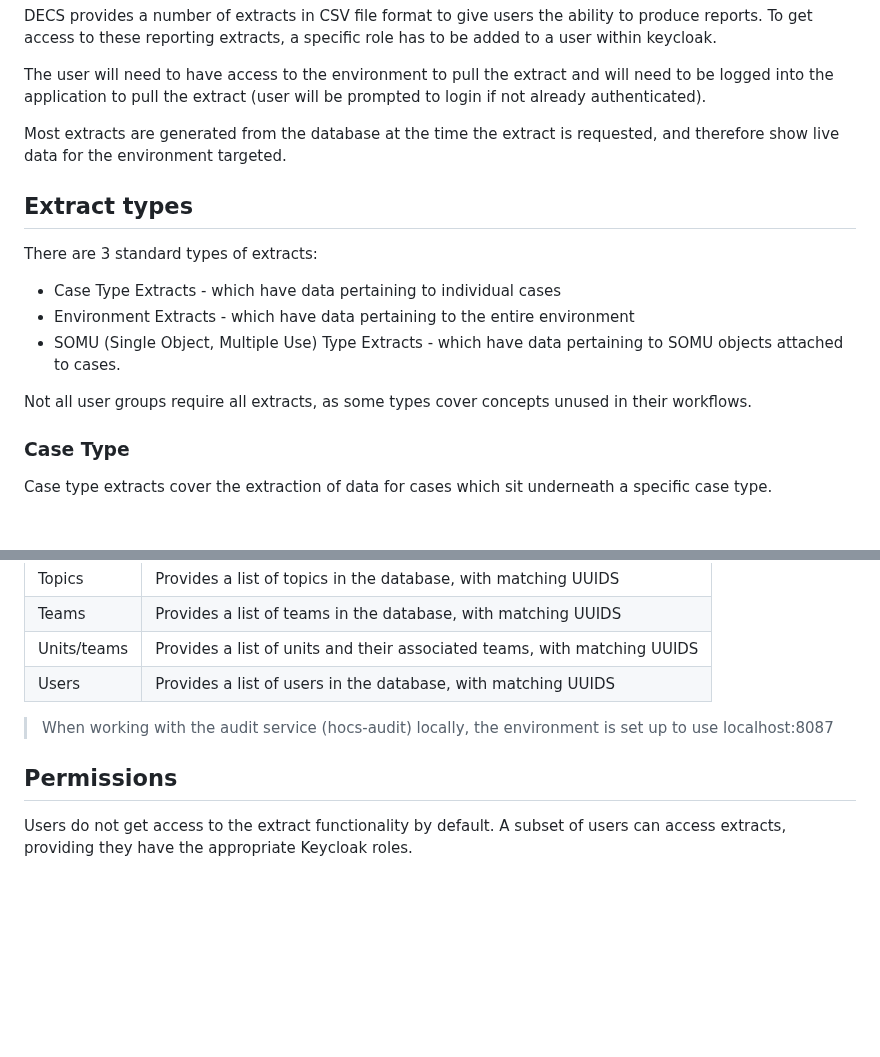
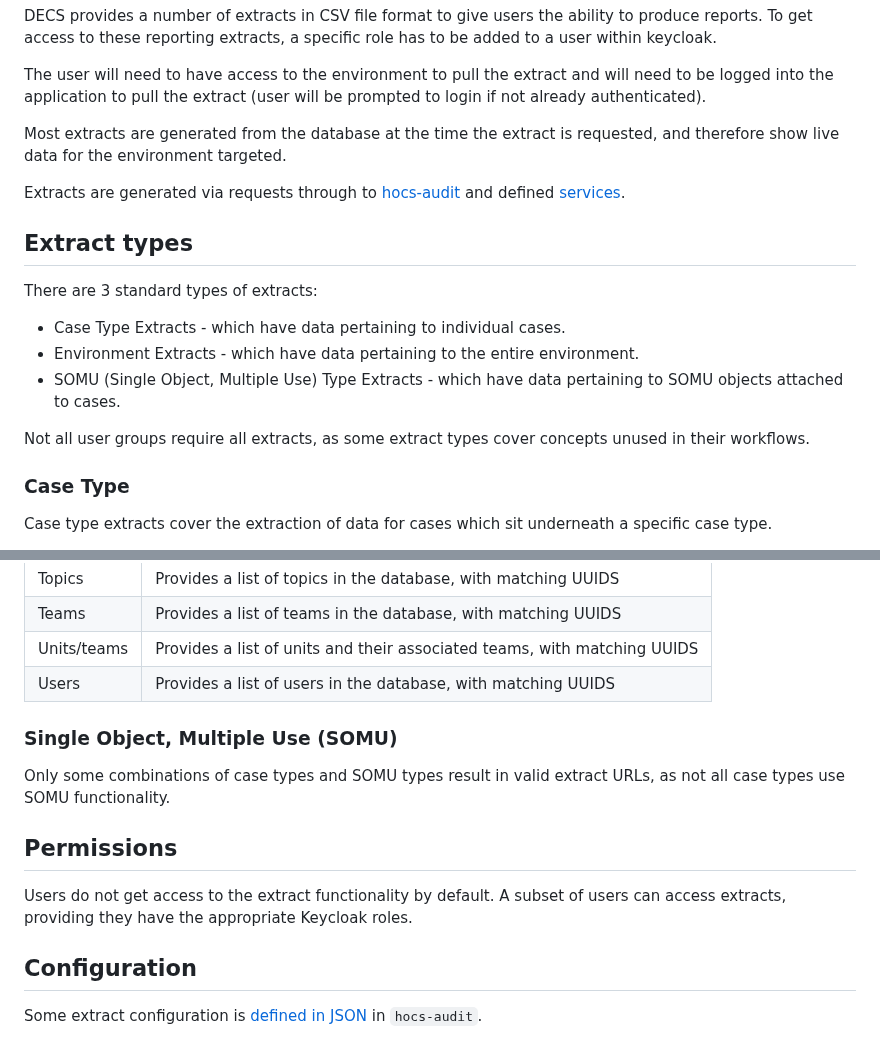
Before and after one commit to UKHomeOffice/hocs, a Markdown page: documentation/extracts.md, 2 parts joined by grey strips. Drawn GitHub-style; blank space fills up the shorter version.

Commit message:
Added more extracts documentation

```diff
--- a/documentation/extracts.md
+++ b/documentation/extracts.md
@@ -13,14 +13,16 @@ The user will need to have access to the environment to pull the extract and wil
 
 Most extracts are generated from the database at the time the extract is requested, and therefore show live data for the environment targeted.
 
+Extracts are generated via requests through to [hocs-audit](https://github.com/UKHomeOffice/hocs-audit) and defined [services](https://github.com/UKHomeOffice/hocs-audit/tree/main/src/main/java/uk/gov/digital/ho/hocs/audit/service).
+
 ## Extract types
 There are 3 standard types of extracts:
 
-- Case Type Extracts - which have data pertaining to individual cases
-- Environment Extracts - which have data pertaining to the entire environment
+- Case Type Extracts - which have data pertaining to individual cases.
+- Environment Extracts - which have data pertaining to the entire environment.
 - SOMU (Single Object, Multiple Use) Type Extracts - which have data pertaining to SOMU objects attached to cases.
 
-Not all user groups require all extracts, as some types cover concepts unused in their workflows.
+Not all user groups require all extracts, as some extract types cover concepts unused in their workflows.
 
 ### Case Type
 Case type extracts cover the extraction of data for cases which sit underneath a specific case type.
@@ -49,8 +51,11 @@ The available environment export types are:
 | Units/teams | Provides a list of units and their associated teams, with matching UUIDS |
 | Users       | Provides a list of users in the database, with matching UUIDS            |
 
-> When working with the audit service (hocs-audit) locally, the environment is set up to use localhost:8087
-
+### Single Object, Multiple Use (SOMU)
+Only some combinations of case types and SOMU types result in valid extract URLs, as not all case types use SOMU functionality.
 
 ## Permissions
 Users do not get access to the extract functionality by default. A subset of users can access extracts, providing they have the appropriate Keycloak roles.
+
+## Configuration
+Some extract configuration is [defined in JSON](https://github.com/UKHomeOffice/hocs-audit/tree/main/src/main/resources/config) in `hocs-audit`.
```
